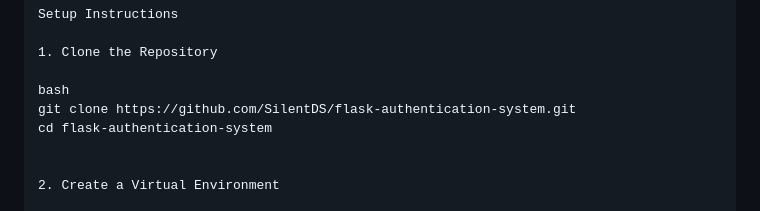
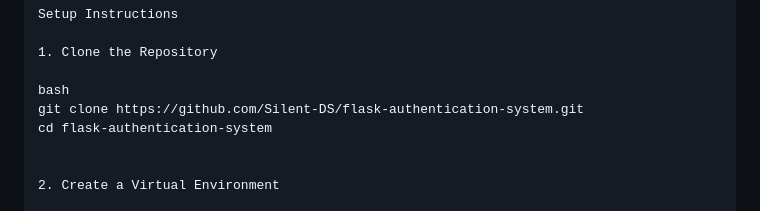
Before and after one commit to Silent-DS/python-authentication, a Markdown page: README.md, the part around the change. Rendered like a GitHub page.

```diff
--- a/README.md
+++ b/README.md
@@ -62,7 +62,7 @@ Setup Instructions
 1. Clone the Repository
 
 bash
-git clone https://github.com/SilentDS/flask-authentication-system.git
+git clone https://github.com/Silent-DS/flask-authentication-system.git
 cd flask-authentication-system
 
 
```
